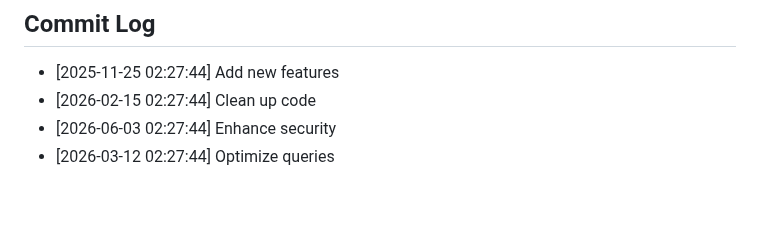
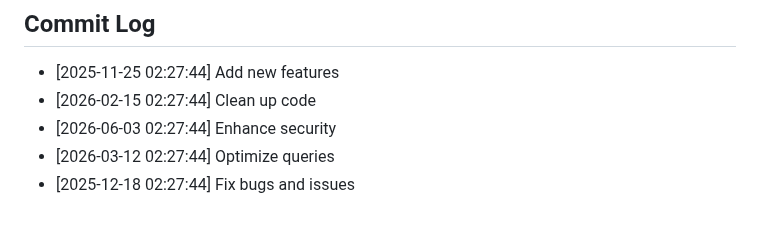
Before and after one commit to yash2277-ctrl/ai-consultancy-platform, a Markdown page: README.md, the part around the change. Rendered like a GitHub page.

Commit message:
chore: Fix bugs and issues

```diff
--- a/README.md
+++ b/README.md
@@ -251,3 +251,4 @@ MIT
 - [2026-02-15 02:27:44] Clean up code
 - [2026-06-03 02:27:44] Enhance security
 - [2026-03-12 02:27:44] Optimize queries
+- [2025-12-18 02:27:44] Fix bugs and issues
```
